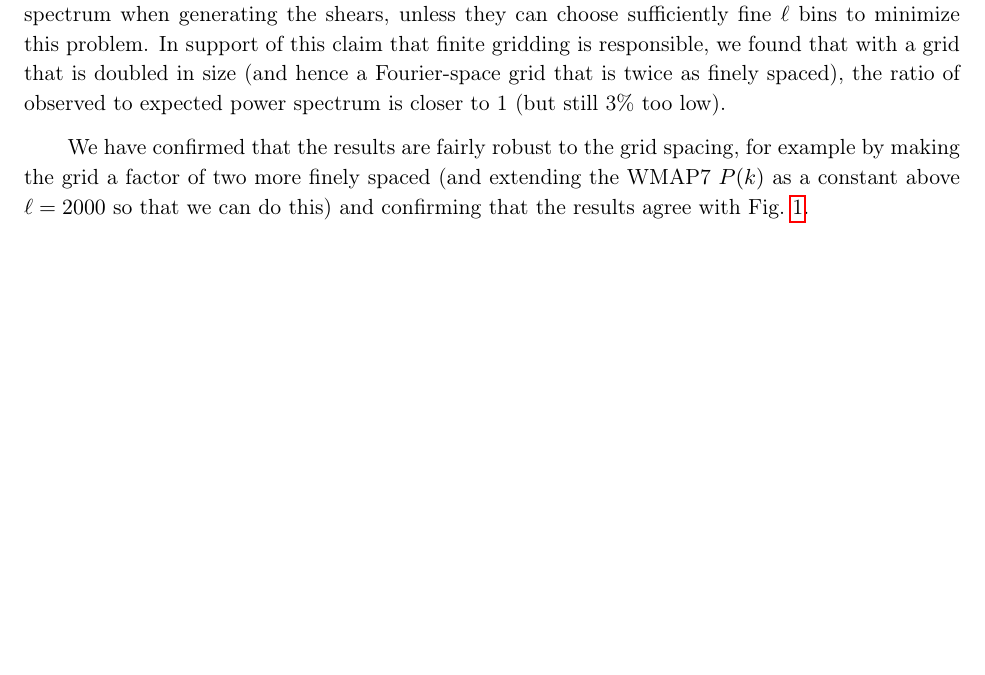
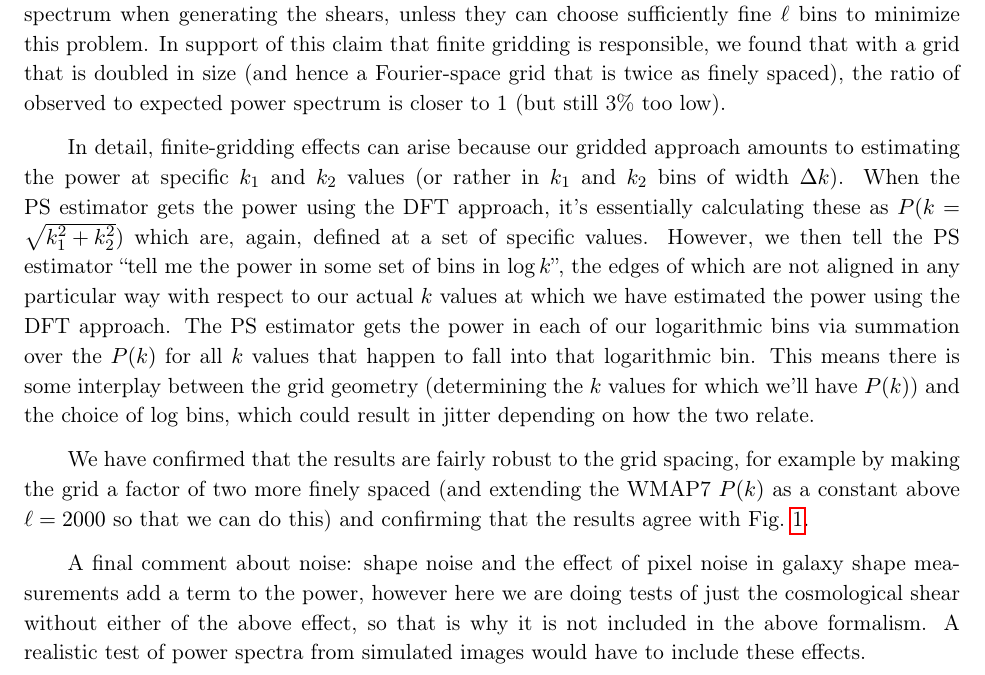
Before and after one commit to GalSim-developers/GalSim, a LaTeX paper (devel/modules/lensing_engine.tex): part of page 15 of 18, cut so that both start at the same text, the shorter picture padded with empty space. Compiled offline with pdfLaTeX.

Commit message:
more details on finite grid effects, and noise effects (#248)

```diff
--- a/devel/modules/lensing_engine.tex
+++ b/devel/modules/lensing_engine.tex
@@ -750,6 +750,22 @@ responsible, we found that with a grid that is doubled in size (and
 hence a Fourier-space grid that is twice as finely spaced), the ratio
 of observed to expected power spectrum is closer to 1 (but still 3\%
 too low).
+
+In detail, finite-gridding effects can arise because our gridded
+approach amounts to estimating the power at specific $k_1$ and $k_2$
+values (or rather in $k_1$ and $k_2$ bins of width $\Delta k$).  When
+the PS estimator gets the power using the DFT approach, it's
+essentially calculating these as $P(k=\sqrt{k_1^2 +k_2^2})$ which are,
+again, defined at a set of specific values.  However, we then tell the
+PS estimator ``tell me the power in some set of bins in $\log{k}$'', the
+edges of which are not aligned in any particular way with respect to
+our actual $k$ values at which we have estimated the power using the DFT
+approach.  The PS estimator gets the power in each of our logarithmic
+bins via summation over the $P(k)$ for all $k$ values that happen to fall
+into that logarithmic bin.  This means there is some interplay between
+the grid geometry (determining the $k$ values for which we'll have $P(k)$)
+and the choice of log bins, which could result in jitter depending on
+how the two relate.
 \begin{figure}
 \begin{center}
 \includegraphics[width=3in]{../external/test_gridshear/output/compare_input_pe.fine.eps}
@@ -774,6 +790,13 @@ spaced (and extending the WMAP7 $P(k)$ as a constant above $\ell=2000$
 so that we can do this) and confirming that the results agree with
 Fig.~\ref{F:pe}.
 
+A final comment about noise: shape noise and the effect of pixel noise
+in galaxy shape measurements add a term to the power, however here we
+are doing tests of just the cosmological shear without either of the
+above effect, so that is why it is not included in the above
+formalism.  A realistic test of power spectra from simulated images
+would have to include these effects.
+
 \section{Shear power on larger scales than our grid}\label{S:pk0}
 
 It is not clear that we should really be enforcing $P(k=0)=0$, i.e., no
```
Also changed, not shown: devel/modules/lensing_engine.pdf, devel/modules/lensing_engine.tex (2 more changed lines).
